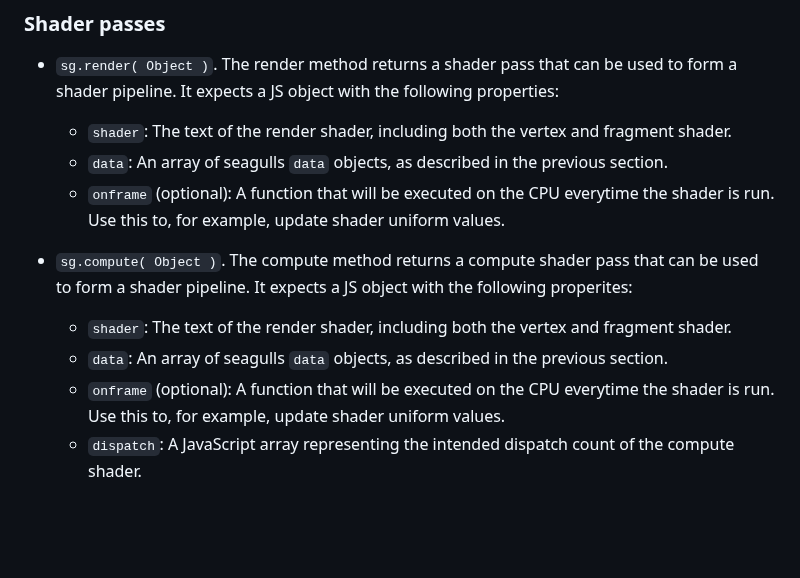
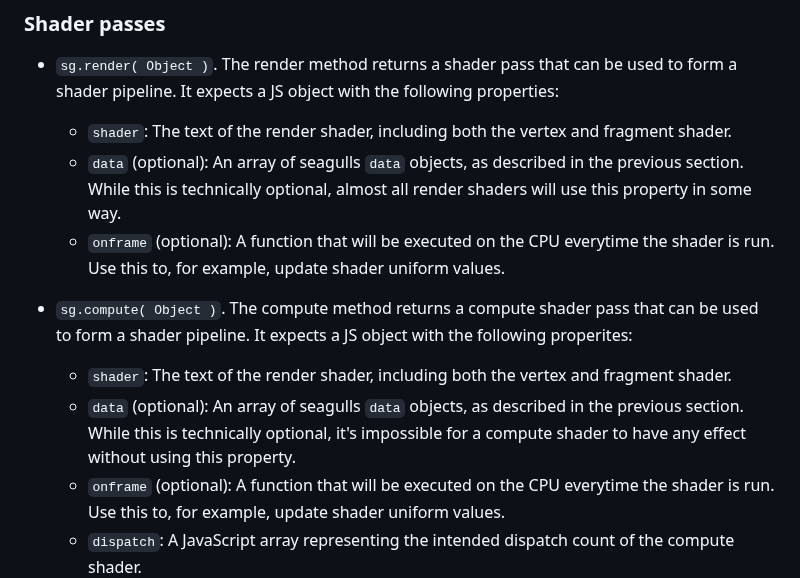
Before and after one commit to charlieroberts/seagulls, a Markdown page: README.md, the part around the change. GitHub-like rendering; blank space fills up the shorter version.

Commit message:
data is optional-ish

```diff
--- a/README.md
+++ b/README.md
@@ -83,14 +83,17 @@ same data that you are changing.
 - `sg.render( Object )`. The render method returns a shader pass that can be used to form a shader
 pipeline. It expects a JS object with the following properties:
   - `shader`: The text of the render shader, including both the vertex and fragment shader.
-  - `data`: An array of seagulls `data` objects, as described in the previous section.
+  - `data` (optional): An array of seagulls `data` objects, as described in the previous section.
+  While this is technically optional, almost all render shaders will use this property in some way.
   - `onframe` (optional): A function that will be executed on the CPU everytime the shader is run.
 Use this to, for example, update shader uniform values.
 
 - `sg.compute( Object )`. The compute method returns a compute shader pass that can be used to form
 a shader pipeline. It expects a JS object with the following properites:
   - `shader`: The text of the render shader, including both the vertex and fragment shader.
-  - `data`: An array of seagulls `data` objects, as described in the previous section.
+  - `data` (optional): An array of seagulls `data` objects, as described in the previous section.
+  While this is technically optional, it's impossible for a compute shader to have any effect without
+  using this property.
   - `onframe` (optional): A function that will be executed on the CPU everytime the shader is run.
 Use this to, for example, update shader uniform values.
   - `dispatch`: A JavaScript array representing the intended dispatch count of the compute shader.
```
